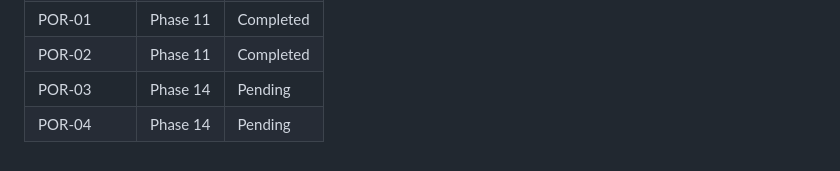
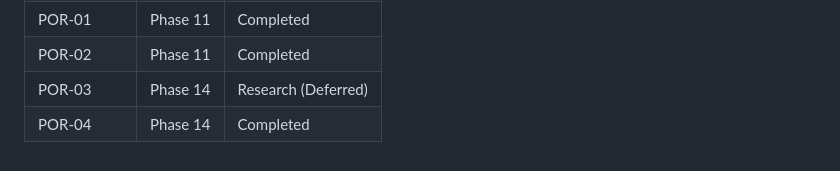
Before and after one commit to juliancervino/mnemata, a Markdown page: .planning/REQUIREMENTS.md, the part around the change. GitHub-like rendering.

Commit message:
chore(14-01): backfill phase 12 POR verification evidence
- add 12-VERIFICATION.md with POR-03 deferred traceability and POR-04 implementation evidence
- align POR-03/POR-04 status entries in requirements table

```diff
--- a/.planning/REQUIREMENTS.md
+++ b/.planning/REQUIREMENTS.md
@@ -84,5 +84,5 @@
 | PRO-05 | Phase 10 | Completed |
 | POR-01 | Phase 11 | Completed |
 | POR-02 | Phase 11 | Completed |
-| POR-03 | Phase 14 | Pending |
-| POR-04 | Phase 14 | Pending |
+| POR-03 | Phase 14 | Research (Deferred) |
+| POR-04 | Phase 14 | Completed |
```
Also changed, not shown: 1 other file.
